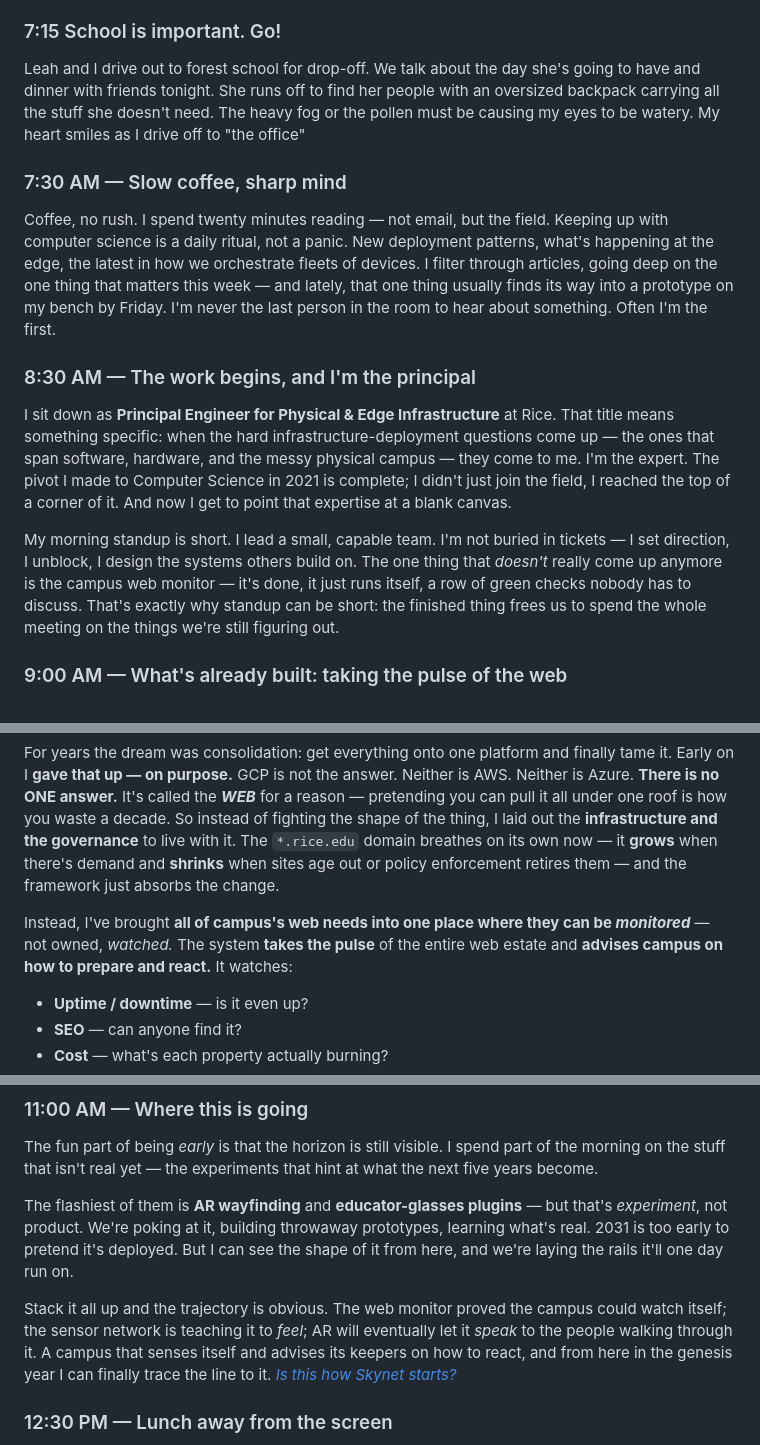
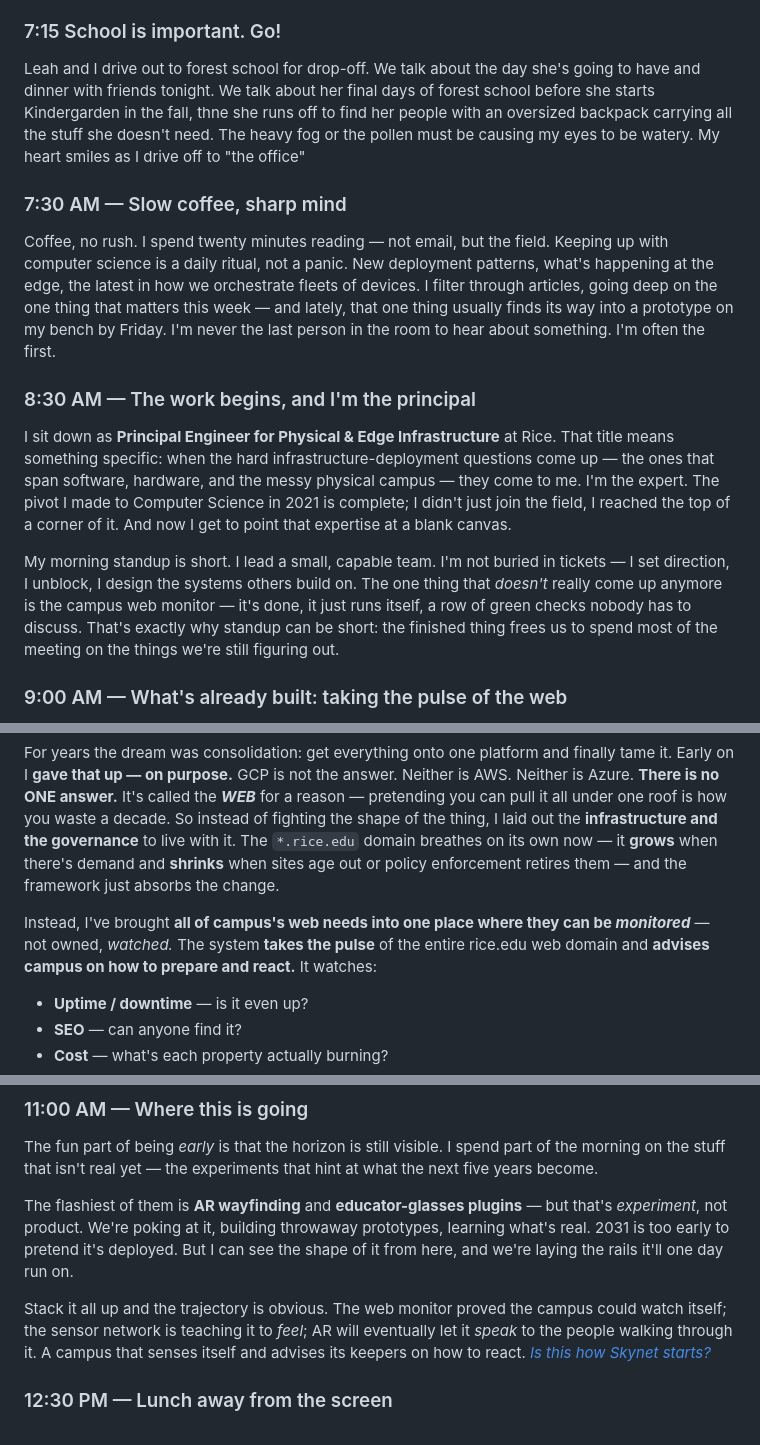
Before and after one commit to thedavidhanks/vivid-vision-sam-e, a Markdown page: vivid-vision_2031.md, 3 parts joined by grey strips. Drawn GitHub-style.

Commit message:
vision tweaks

```diff
--- a/vivid-vision_2031.md
+++ b/vivid-vision_2031.md
@@ -9,22 +9,22 @@ I'm not normally a morning person. But on days I get to work my bouldering proje
 This morning I have company. My five-year-old daughter is in forest school, where she's deep into all things outdoors — and somehow that turned into her wanting to come to the climbing gym with me today. In a five-year-old way "looking for bugs under rocks" == "climbing indoors with dad".  I don't quite get it...but I accept it gladly. We go exercise (or, for her, play) together, then split our favorite apple fritter for breakfast. It's the kind of morning I couldn't have pictured in 2026.
 
 ### 7:15 School is important.  Go!
-Leah and I drive out to forest school for drop-off.  We talk about the day she's going to have and dinner with friends tonight.  She runs off to find her people with an oversized backpack carrying all the stuff she doesn't need.  The heavy fog or the pollen must be causing my eyes to be watery.  My heart smiles as I drive off to "the office"
+Leah and I drive out to forest school for drop-off.  We talk about the day she's going to have and dinner with friends tonight.  We talk about her final days of forest school before she starts Kindergarden in the fall, thne she runs off to find her people with an oversized backpack carrying all the stuff she doesn't need.  The heavy fog or the pollen must be causing my eyes to be watery.  My heart smiles as I drive off to "the office"
 
 ### 7:30 AM — Slow coffee, sharp mind
-Coffee, no rush. I spend twenty minutes reading — not email, but the field. Keeping up with computer science is a daily ritual, not a panic. New deployment patterns, what's happening at the edge, the latest in how we orchestrate fleets of devices. I filter through articles, going deep on the one thing that matters this week — and lately, that one thing usually finds its way into a prototype on my bench by Friday. I'm never the last person in the room to hear about something. Often I'm the first.
+Coffee, no rush. I spend twenty minutes reading — not email, but the field. Keeping up with computer science is a daily ritual, not a panic. New deployment patterns, what's happening at the edge, the latest in how we orchestrate fleets of devices. I filter through articles, going deep on the one thing that matters this week — and lately, that one thing usually finds its way into a prototype on my bench by Friday. I'm never the last person in the room to hear about something. I'm often the first.
 
 ### 8:30 AM — The work begins, and I'm the principal
 I sit down as **Principal Engineer for Physical & Edge Infrastructure** at Rice. That title means something specific: when the hard infrastructure-deployment questions come up — the ones that span software, hardware, and the messy physical campus — they come to me. I'm the expert. The pivot I made to Computer Science in 2021 is complete; I didn't just join the field, I reached the top of a corner of it. And now I get to point that expertise at a blank canvas.
 
-My morning standup is short. I lead a small, capable team. I'm not buried in tickets — I set direction, I unblock, I design the systems others build on. The one thing that *doesn't* really come up anymore is the campus web monitor — it's done, it just runs itself, a row of green checks nobody has to discuss. That's exactly why standup can be short: the finished thing frees us to spend the whole meeting on the things we're still figuring out.
+My morning standup is short. I lead a small, capable team. I'm not buried in tickets — I set direction, I unblock, I design the systems others build on. The one thing that *doesn't* really come up anymore is the campus web monitor — it's done, it just runs itself, a row of green checks nobody has to discuss. That's exactly why standup can be short: the finished thing frees us to spend most of the meeting on the things we're still figuring out.
 
 ### 9:00 AM — What's already built: taking the pulse of the web
 Start with the part that's actually *finished* — the one piece of the puzzle that's mature. Over the **last five years** I built it out, brick by brick, and in 2031 it's in **easy mode**: the sprawl of *websites* Rice runs is no longer a fire to fight, it's a system that runs itself and just tells me when to look. It's the proof-of-concept for everything I'm still starting — evidence that a tangled mess can be made to behave.
 
 For years the dream was consolidation: get everything onto one platform and finally tame it. Early on I **gave that up — on purpose.** GCP is not the answer. Neither is AWS. Neither is Azure. **There is no ONE answer.** It's called the ***WEB*** for a reason — pretending you can pull it all under one roof is how you waste a decade. So instead of fighting the shape of the thing, I laid out the **infrastructure and the governance** to live with it. The `*.rice.edu` domain breathes on its own now — it **grows** when there's demand and **shrinks** when sites age out or policy enforcement retires them — and the framework just absorbs the change.
 
-Instead, I've brought **all of campus's web needs into one place where they can be *monitored*** — not owned, *watched.* The system **takes the pulse** of the entire web estate and **advises campus on how to prepare and react.** It watches:
+Instead, I've brought **all of campus's web needs into one place where they can be *monitored*** — not owned, *watched.* The system **takes the pulse** of the entire rice.edu web domain and **advises campus on how to prepare and react.** It watches:
 
 - **Uptime / downtime** — is it even up?
 - **SEO** — can anyone find it?
@@ -53,7 +53,7 @@ The fun part of being *early* is that the horizon is still visible. I spend part
 
 The flashiest of them is **AR wayfinding** and **educator-glasses plugins** — but that's *experiment*, not product. We're poking at it, building throwaway prototypes, learning what's real. 2031 is too early to pretend it's deployed. But I can see the shape of it from here, and we're laying the rails it'll one day run on.
 
-Stack it all up and the trajectory is obvious. The web monitor proved the campus could watch itself; the sensor network is teaching it to *feel*; AR will eventually let it *speak* to the people walking through it. A campus that senses itself and advises its keepers on how to react, and from here in the genesis year I can finally trace the line to it. [*Is this how Skynet starts?*](http://is-this-how-skynet-starts.rice.edu/)
+Stack it all up and the trajectory is obvious. The web monitor proved the campus could watch itself; the sensor network is teaching it to *feel*; AR will eventually let it *speak* to the people walking through it. A campus that senses itself and advises its keepers on how to react. [*Is this how Skynet starts?*](http://is-this-how-skynet-starts.rice.edu/)
 
 ### 12:30 PM — Lunch away from the screen
 A real break. No sad-desk lunch. Some days I'm out of the house entirely — the remote freedom means a coffee shop, a bike trail, a different city for a week. The flexibility I wanted isn't a perk anymore; it's the texture of my life.
```
